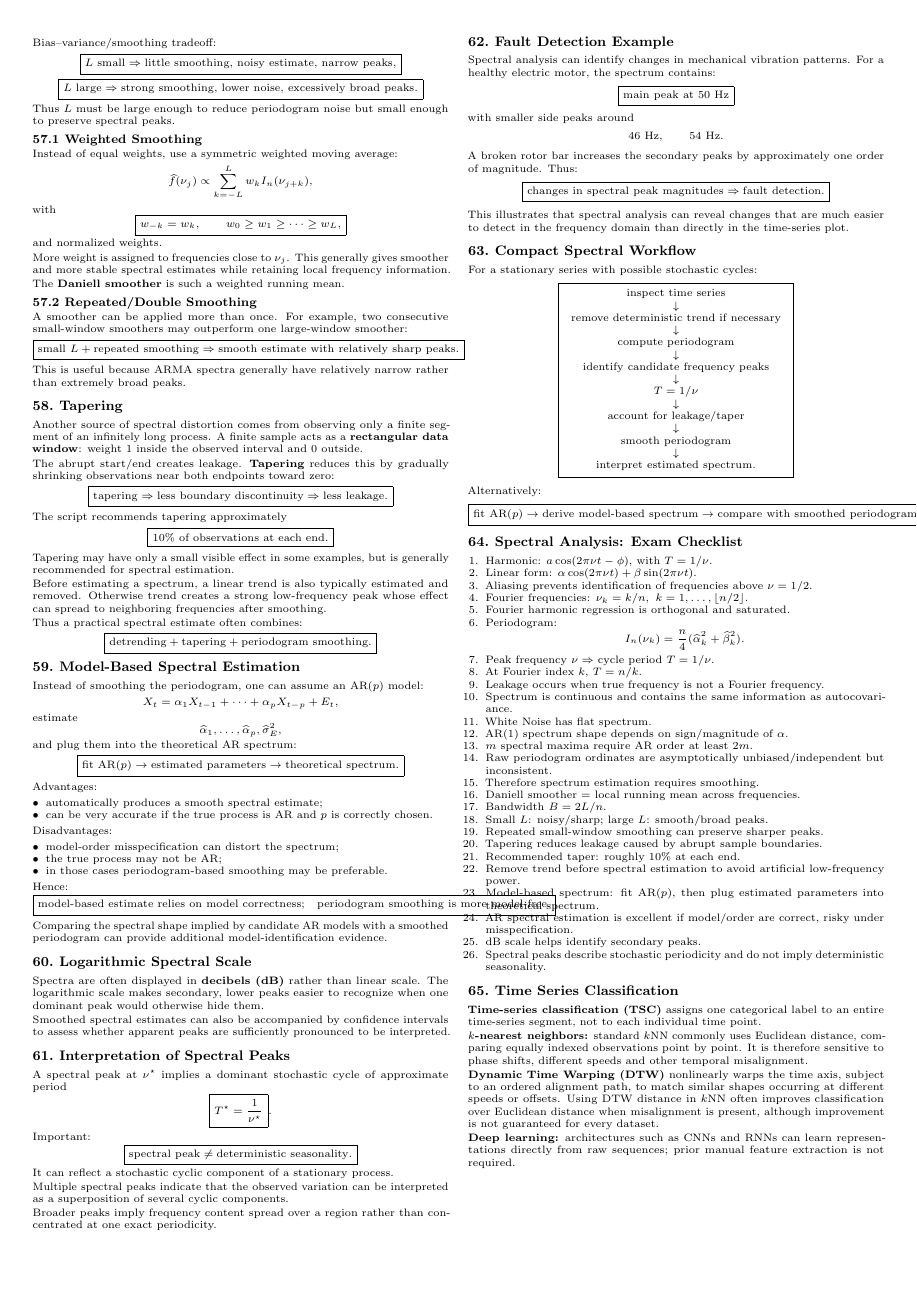
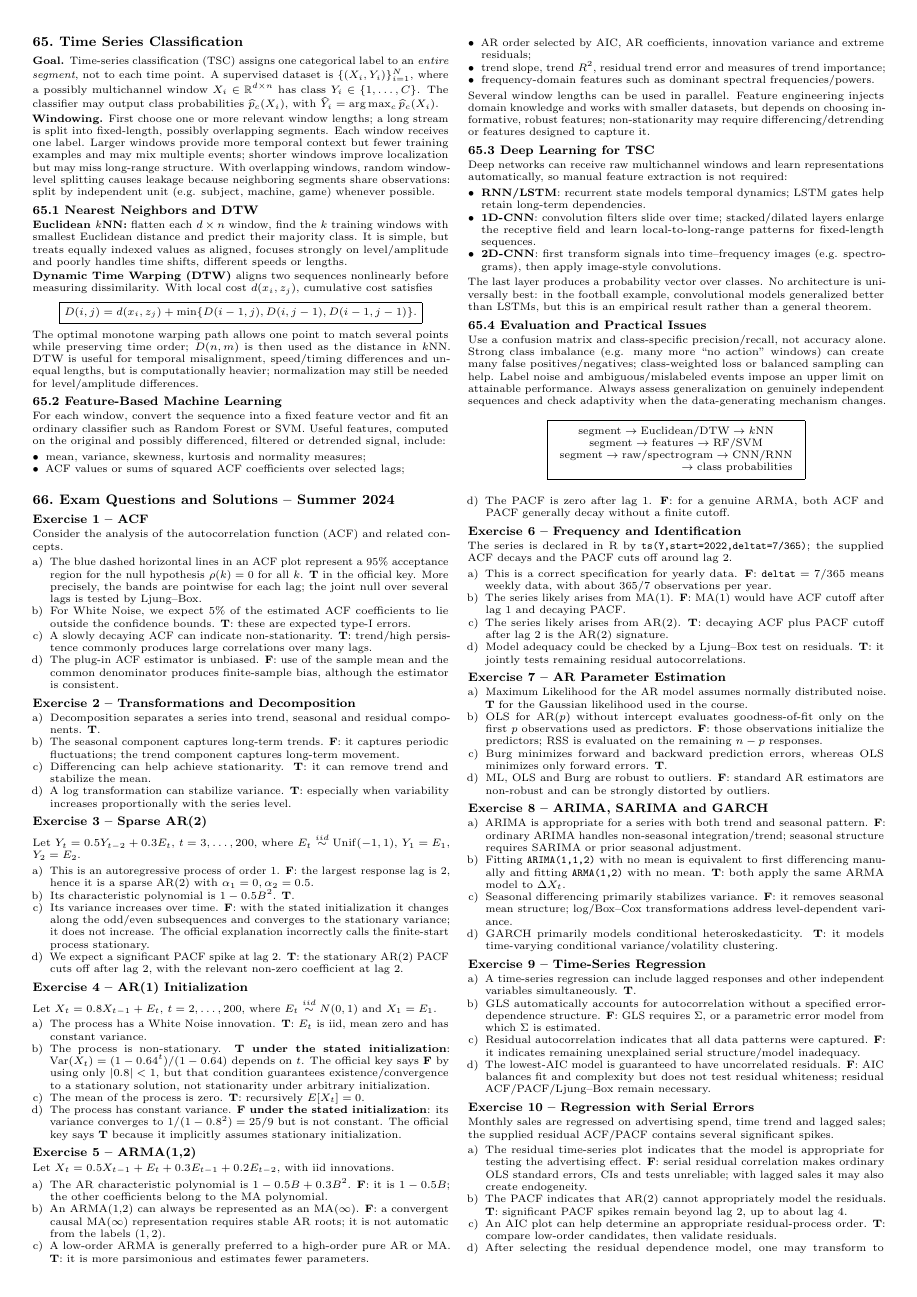
Before and after one commit to ciprianisamuele/ats, a LaTeX document (main.tex): page 12 of 17 before the commit and page 13 of 18 after it. Compiled offline with pdfLaTeX.

Commit message:
Add TSC summary and complete spectral analysis

```diff
--- a/main.tex
+++ b/main.tex
@@ -2898,5 +2918,3 @@ Disadvantages:
 Hence:
 \[
 \boxed{
-\text{model-based estimate relies on model correctness;}
-\quad
@@ -2982,8 +3003,3 @@ T=1/\nu\\
 Alternatively:
 \[
 \boxed{
-\text{fit AR($p$)}
-\rightarrow
-\text{derive model-based spectrum}
-\rightarrow
-\text{compare with smoothed periodogram}.
@@ -2996,7 +3016,7 @@ Alternatively:
 \begin{enumerate}
 \item Harmonic: \(a\cos(2\pi\nu t-\phi)\), with \(T=1/\nu\).
 \item Linear form: \(\alpha\cos(2\pi\nu t)+\beta\sin(2\pi\nu t)\).
-\item Aliasing prevents identification of frequencies above \(\nu=1/2\).
+\item Aliasing prevents identification above \(\nu=1/2\); physically \(f_N=1/(2\Delta t)\).
 \item Fourier frequencies: \(\nu_k=k/n,\ k=1,\ldots,\lfloor n/2\rfloor\).
 \item Fourier harmonic regression is orthogonal and saturated.
 \item Periodogram:
@@ -3006,6 +3026,6 @@ I_n(\nu_k)=\frac n4(\widehat\alpha_k^2+\widehat\beta_k^2).
 \item Peak frequency \(\nu\Rightarrow\) cycle period \(T=1/\nu\).
 \item At Fourier index \(k\), \(T=n/k\).
 \item Leakage occurs when true frequency is not a Fourier frequency.
-\item Spectrum is continuous and contains the same information as autocovariance.
+\item Spectrum and autocovariance are a Fourier pair; total power \(\int f=\gamma(0)\).
 \item White Noise has flat spectrum.
 \item AR(1) spectrum shape depends on sign/magnitude of \(\alpha\).
@@ -3028,13 +3049,54 @@ I_n(\nu_k)=\frac n4(\widehat\alpha_k^2+\widehat\beta_k^2).
 % ============================================================
 \section{Time Series Classification}
 
-\key{Time-series classification (TSC)} assigns one categorical label to an entire time-series segment, not to each individual time point.
-
-\key{\(k\)-nearest neighbors:} standard \(k\)NN commonly uses Euclidean distance, comparing equally indexed observations point by point. It is therefore sensitive to phase shifts, different speeds and other temporal misalignment.
-
-\key{Dynamic Time Warping (DTW)} nonlinearly warps the time axis, subject to an ordered alignment path, to match similar shapes occurring at different speeds or offsets. Using DTW distance in \(k\)NN often improves classification over Euclidean distance when misalignment is present, although improvement is not guaranteed for every dataset.
-
-\key{Deep learning:} architectures such as CNNs and RNNs can learn representations directly from raw sequences; prior manual feature extraction is not required.
+\key{Goal.} Time-series classification (TSC) assigns one categorical label to an \emph{entire segment}, not to each time point. A supervised dataset is \(\{(X_i,Y_i)\}_{i=1}^N\), where a possibly multichannel window \(X_i\in\mathbb R^{d\times n}\) has class \(Y_i\in\{1,\ldots,C\}\). The classifier may output class probabilities \(\widehat p_c(X_i)\), with \(\widehat Y_i=\arg\max_c\widehat p_c(X_i)\).
+
+\key{Windowing.} First choose one or more relevant window lengths; a long stream is split into fixed-length, possibly overlapping segments. Each window receives one label. Larger windows provide more temporal context but fewer training examples and may mix multiple events; shorter windows improve localization but may miss long-range structure. With overlapping windows, random window-level splitting causes leakage because neighboring segments share observations: split by independent unit (e.g. subject, machine, game) whenever possible.
+
+\subsection{Nearest Neighbors and DTW}
+
+\key{Euclidean \(k\)NN:} flatten each \(d\times n\) window, find the \(k\) training windows with smallest Euclidean distance and predict their majority class. It is simple, but treats equally indexed values as aligned, focuses strongly on level/amplitude and poorly handles time shifts, different speeds or lengths.
+
+\key{Dynamic Time Warping (DTW)} aligns two sequences nonlinearly before measuring dissimilarity. With local cost \(d(x_i,z_j)\), cumulative cost satisfies
+\[
+\boxed{D(i,j)=d(x_i,z_j)+\min\{D(i-1,j),D(i,j-1),D(i-1,j-1)\}.}
+\]
+The optimal monotone warping path allows one point to match several points while preserving time order; \(D(n,m)\) is then used as the distance in \(k\)NN. DTW is useful for temporal misalignment, speed/timing differences and unequal lengths, but is computationally heavier; normalization may still be needed for level/amplitude differences.
+
+\subsection{Feature-Based Machine Learning}
+
+For each window, convert the sequence into a fixed feature vector and fit an ordinary classifier such as Random Forest or SVM. Useful features, computed on the original and possibly differenced, filtered or detrended signal, include:
+\begin{itemize}
+\item mean, variance, skewness, kurtosis and normality measures;
+\item ACF values or sums of squared ACF coefficients over selected lags;
+\item AR order selected by AIC, AR coefficients, innovation variance and extreme residuals;
+\item trend slope, trend \(R^2\), residual trend error and measures of trend importance;
+\item frequency-domain features such as dominant spectral frequencies/powers.
+\end{itemize}
+Several window lengths can be used in parallel. Feature engineering injects domain knowledge and works with smaller datasets, but depends on choosing informative, robust features; non-stationarity may require differencing/detrending or features designed to capture it.
+
+\subsection{Deep Learning for TSC}
+
+Deep networks can receive raw multichannel windows and learn representations automatically, so manual feature extraction is not required:
+\begin{itemize}
+\item \key{RNN/LSTM}: recurrent state models temporal dynamics; LSTM gates help retain long-term dependencies.
+\item \key{1D-CNN}: convolution filters slide over time; stacked/dilated layers enlarge the receptive field and learn local-to-long-range patterns for fixed-length sequences.
+\item \key{2D-CNN}: first transform signals into time--frequency images (e.g. spectrograms), then apply image-style convolutions.
+\end{itemize}
+The last layer produces a probability vector over classes. No architecture is universally best: in the football example, convolutional models generalized better than LSTMs, but this is an empirical result rather than a general theorem.
+
+\subsection{Evaluation and Practical Issues}
+
+Use a confusion matrix and class-specific precision/recall, not accuracy alone. Strong class imbalance (e.g. many more ``no action'' windows) can create many false positives/negatives; class-weighted loss or balanced sampling can help. Label noise and ambiguous/mislabeled events impose an upper limit on attainable performance. Always assess generalization on genuinely independent sequences and check adaptivity when the data-generating mechanism changes.
+
+\[
+\boxed{\begin{array}{c}
+\text{segment}\rightarrow\text{Euclidean/DTW}\rightarrow k\text{NN}\\
+\text{segment}\rightarrow\text{features}\rightarrow\text{RF/SVM}\\
+\text{segment}\rightarrow\text{raw/spectrogram}\rightarrow\text{CNN/RNN}\\
+\hfill\rightarrow\text{class probabilities}
+\end{array}}
+\]
 
 \end{multicols}
 
```
Also changed, not shown: main.tex (28 more changed lines).
